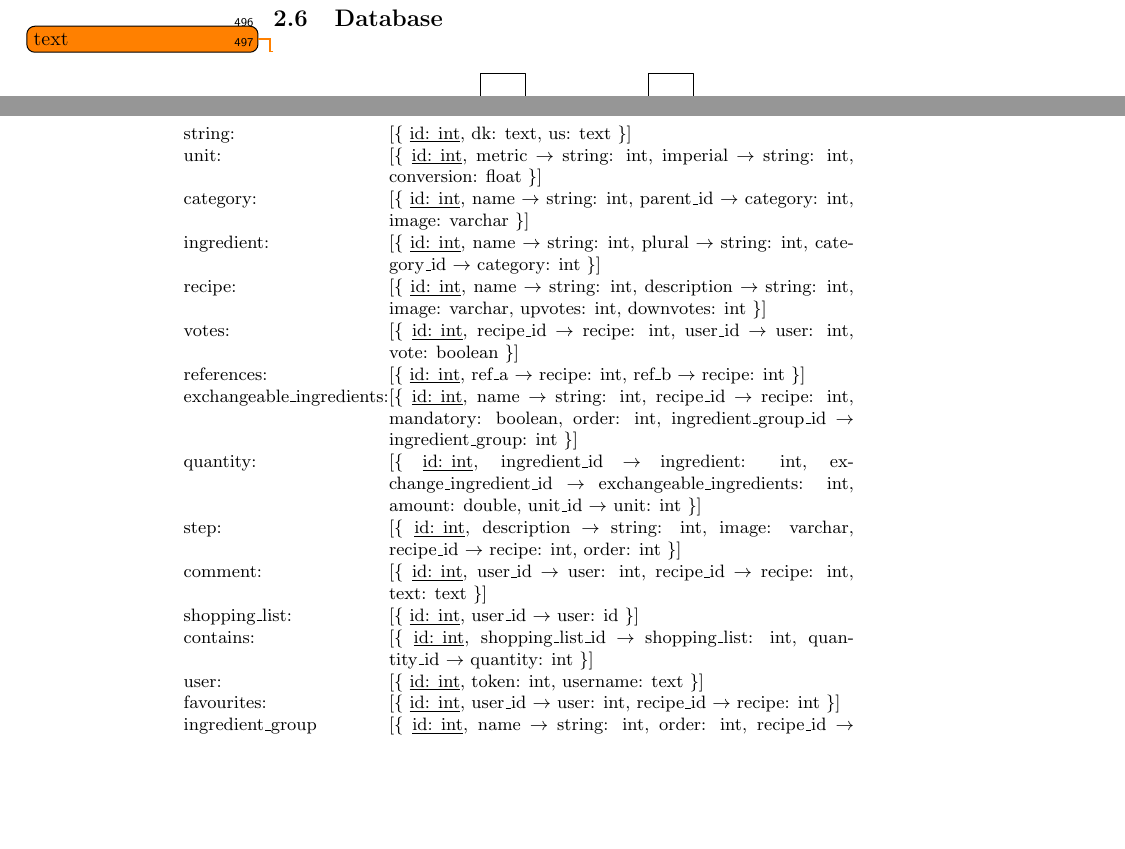
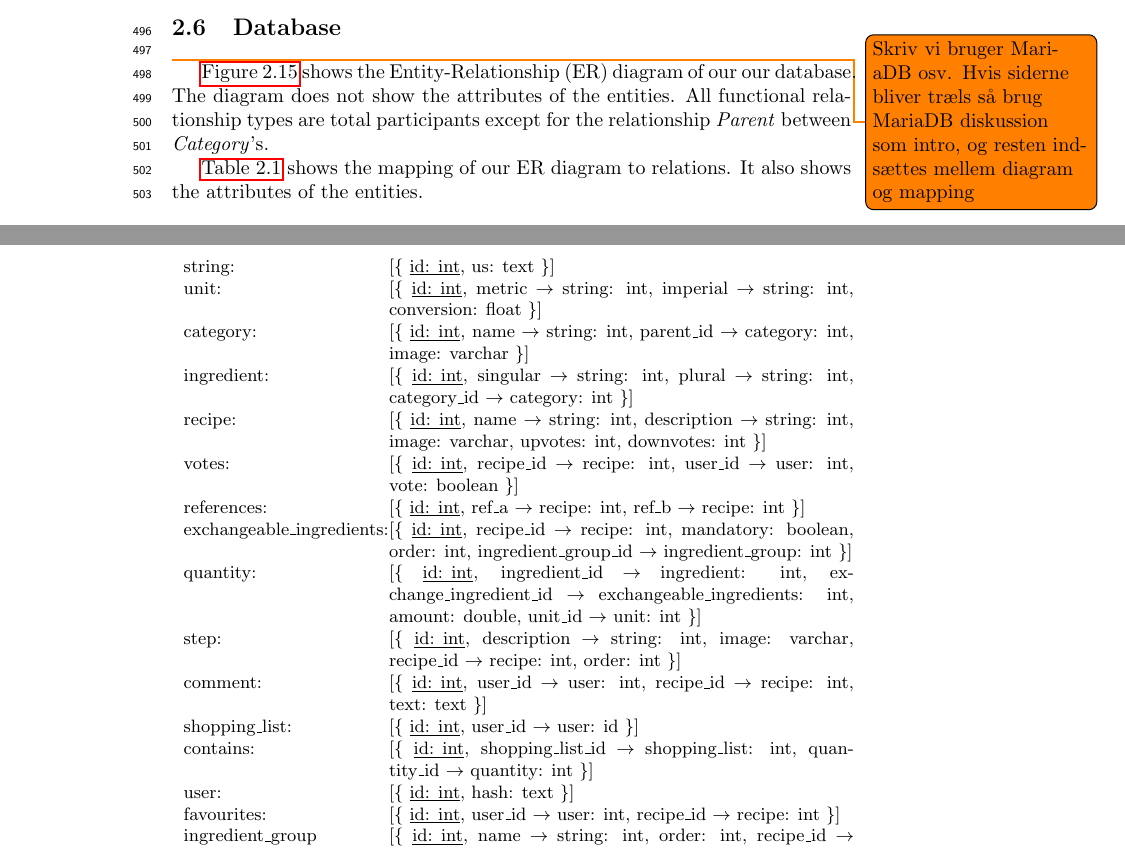
Before and after one commit to figa12/food-report, a LaTeX thesis (master.tex, which reads tex/database.tex): two parts of pages 32 and 33 of 75 before the commit and two parts of pages 31 and 33 of 75 after it, joined at a grey line, cut so that both start at the same text, the shorter picture padded with empty space. Compiled offline with pdfLaTeX.

Commit message:
skrevet LIDT til database digrammet og tjekket og fixet mapping til relations

```diff
--- a/tex/database.tex
+++ b/tex/database.tex
@@ -3,8 +1,12 @@
 \section{Database}\label{sec:design_database}
 
-\todo{text}
+\todo{Skriv vi bruger MariaDB osv. Hvis siderne bliver træls så brug MariaDB diskussion som intro, og resten indsættes mellem diagram og mapping}
 
-\landscapefigure{width=0.85\linewidth}{erdiagram.pdf}{Entity-relationship diagram}{fig:erdiagram}\todo{Der er plads til at gøre ER diagrammet større}
+\autoref{fig:erdiagram} shows the \ac{er} diagram of our our database. The diagram does not show the attributes of the entities. All functional relationship types are total participants except for the relationship \textit{Parent} between \textit{Category}'s.
+
+\autoref{tab:relations} shows the mapping of our \ac{er} diagram to relations. It also shows the attributes of the entities.
+
+\landscapefigure{width=0.98\linewidth}{erdiagram.pdf}{Entity-relationship diagram}{fig:erdiagram}
 
 \newcommand{\relation}[1]{[\{ #1 \}]\\}
 \newcommand{\us}{\textunderscore}
@@ -12,20 +14,20 @@
 \begin{table}[H]
 \small
 \begin{tabular}{p{3.2cm} p{8.2cm}}
-  string: & \relation{\underline{id: int}, dk: text, us: text}
+  string: & \relation{\underline{id: int}, us: text}
   unit: & \relation{\underline{id: int}, metric $\ra$ string: int, imperial $\ra$ string: int, conversion: float}
   category: & \relation{\underline{id: int}, name $\ra$ string: int, parent\us id $\ra$ category: int, image: varchar}
-  ingredient: & \relation{\underline{id: int}, name $\ra$ string: int, plural $\ra$ string: int, category\us id $\ra$ category: int}
+  ingredient: & \relation{\underline{id: int}, singular $\ra$ string: int, plural $\ra$ string: int, category\us id $\ra$ category: int}
   recipe: & \relation{\underline{id: int}, name $\ra$ string: int, description $\ra$ string: int, image: varchar, upvotes: int, downvotes: int}
   votes: & \relation{\underline{id: int}, recipe\us id $\ra$ recipe: int, user\us id $\ra$ user: int, vote: boolean}
   references: & \relation{\underline{id: int}, ref\us a $\ra$ recipe: int, ref\us b $\ra$ recipe: int}
-  exchangeable\us ingredients: & \relation{\underline{id: int}, name $\ra$ string: int, recipe\us id $\ra$ recipe: int, mandatory: boolean, order: int, ingredient\us group\us id $\ra$ ingredient\us group: int}
+  exchangeable\us ingredients: & \relation{\underline{id: int}, recipe\us id $\ra$ recipe: int, mandatory: boolean, order: int, ingredient\us group\us id $\ra$ ingredient\us group: int}
   quantity: & \relation{\underline{id: int}, ingredient\us id $\ra$ ingredient: int, exchange\us ingredient\us id $\ra$ exchangeable\us ingredients: int, amount: double, unit\us id $\ra$ unit: int}
   step: & \relation{\underline{id: int}, description $\ra$ string: int, image: varchar, recipe\us id $\ra$ recipe: int, order: int}
   comment: & \relation{\underline{id: int}, user\us id $\ra$ user: int, recipe\us id $\ra$ recipe: int, text: text}
   shopping\us list: & \relation{\underline{id: int}, user\us id $\ra$ user: id}
   contains: & \relation{\underline{id: int}, shopping\us list\us id $\ra$ shopping\us list: int, quantity\us id $\ra$ quantity: int}
-  user: & \relation{\underline{id: int}, token: int, username: text}
+  user: & \relation{\underline{id: int}, hash: text}
   favourites: & \relation{\underline{id: int}, user\us id $\ra$ user: int, recipe\us id $\ra$ recipe: int}
   ingredient\us group & \relation{\underline{id: int}, name $\ra$ string: int, order: int, recipe\us id $\ra$ recipe: int}
 \end{tabular}
```
Also changed, not shown: tex/database.tex (2 more changed lines).
